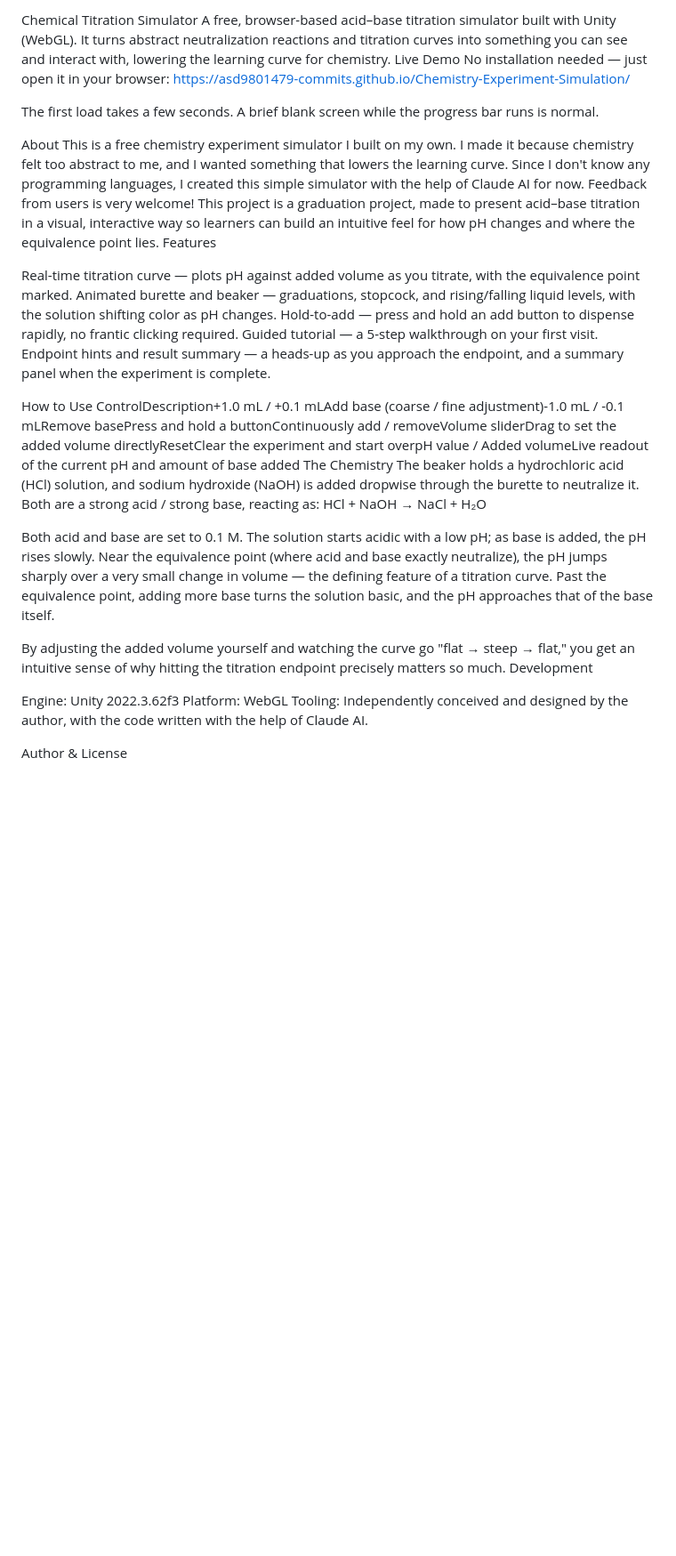
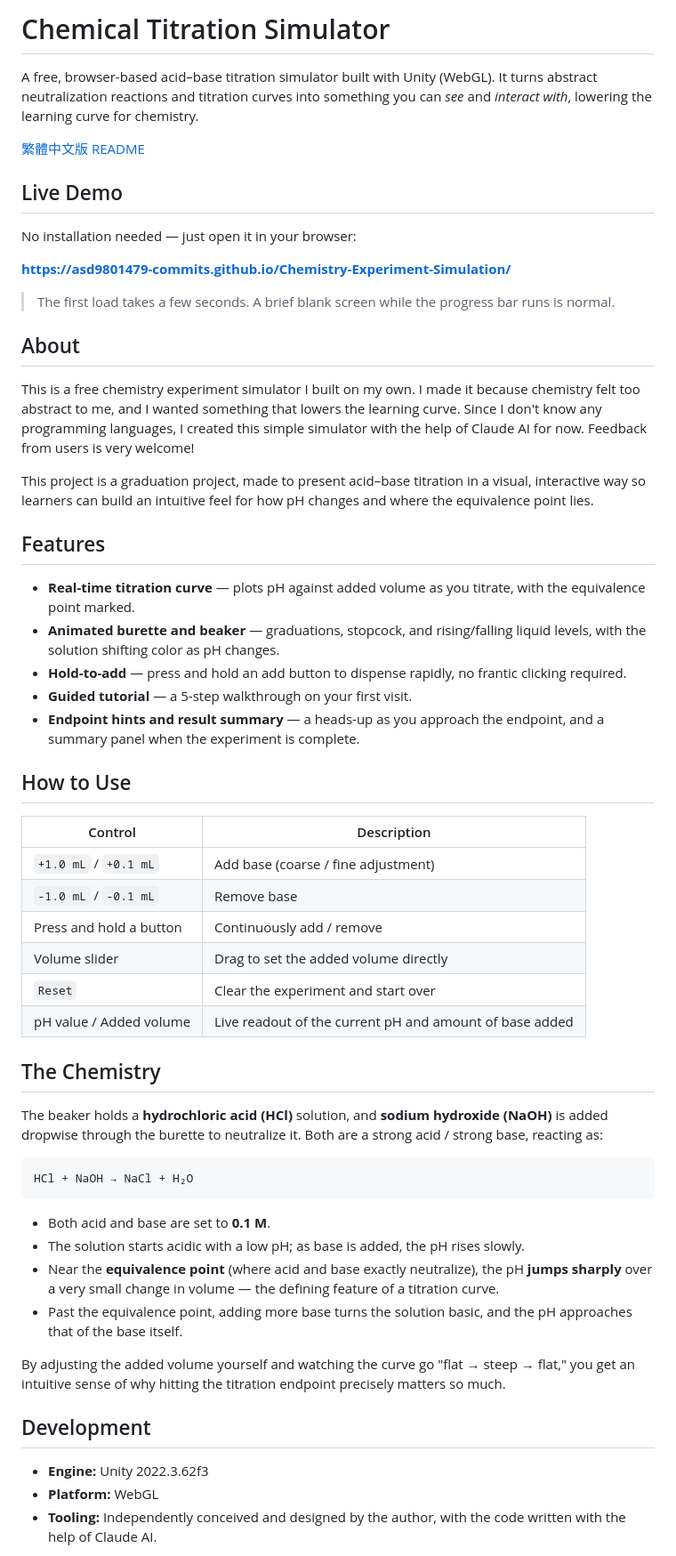
Before and after one commit to asd9801479-commits/Chemistry-Experiment-Simulation, a Markdown page: README_EN.md, the part around one of its changes. Shown at 89% size. Drawn GitHub-style; blank space fills up the shorter version.

````diff
--- a/README_EN.md
+++ b/README_EN.md
@@ -1,39 +1,60 @@
-Chemical Titration Simulator
-A free, browser-based acid–base titration simulator built with Unity (WebGL). It turns abstract neutralization reactions and titration curves into something you can see and interact with, lowering the learning curve for chemistry.
-Live Demo
+# Chemical Titration Simulator
+
+A free, browser-based acid–base titration simulator built with Unity (WebGL). It turns abstract neutralization reactions and titration curves into something you can *see* and *interact with*, lowering the learning curve for chemistry.
+
+[繁體中文版 README](README.md)
+
+## Live Demo
+
 No installation needed — just open it in your browser:
-https://asd9801479-commits.github.io/Chemistry-Experiment-Simulation/
 
-The first load takes a few seconds. A brief blank screen while the progress bar runs is normal.
+**https://asd9801479-commits.github.io/Chemistry-Experiment-Simulation/**
 
-About
+> The first load takes a few seconds. A brief blank screen while the progress bar runs is normal.
+
+## About
+
 This is a free chemistry experiment simulator I built on my own. I made it because chemistry felt too abstract to me, and I wanted something that lowers the learning curve. Since I don't know any programming languages, I created this simple simulator with the help of Claude AI for now. Feedback from users is very welcome!
+
 This project is a graduation project, made to present acid–base titration in a visual, interactive way so learners can build an intuitive feel for how pH changes and where the equivalence point lies.
-Features
 
-Real-time titration curve — plots pH against added volume as you titrate, with the equivalence point marked.
-Animated burette and beaker — graduations, stopcock, and rising/falling liquid levels, with the solution shifting color as pH changes.
-Hold-to-add — press and hold an add button to dispense rapidly, no frantic clicking required.
-Guided tutorial — a 5-step walkthrough on your first visit.
-Endpoint hints and result summary — a heads-up as you approach the endpoint, and a summary panel when the experiment is complete.
+## Features
 
-How to Use
-ControlDescription+1.0 mL / +0.1 mLAdd base (coarse / fine adjustment)-1.0 mL / -0.1 mLRemove basePress and hold a buttonContinuously add / removeVolume sliderDrag to set the added volume directlyResetClear the experiment and start overpH value / Added volumeLive readout of the current pH and amount of base added
-The Chemistry
-The beaker holds a hydrochloric acid (HCl) solution, and sodium hydroxide (NaOH) is added dropwise through the burette to neutralize it. Both are a strong acid / strong base, reacting as:
+- **Real-time titration curve** — plots pH against added volume as you titrate, with the equivalence point marked.
+- **Animated burette and beaker** — graduations, stopcock, and rising/falling liquid levels, with the solution shifting color as pH changes.
+- **Hold-to-add** — press and hold an add button to dispense rapidly, no frantic clicking required.
+- **Guided tutorial** — a 5-step walkthrough on your first visit.
+- **Endpoint hints and result summary** — a heads-up as you approach the endpoint, and a summary panel when the experiment is complete.
+
+## How to Use
+
+| Control | Description |
+| --- | --- |
+| `+1.0 mL` / `+0.1 mL` | Add base (coarse / fine adjustment) |
+| `-1.0 mL` / `-0.1 mL` | Remove base |
+| Press and hold a button | Continuously add / remove |
+| Volume slider | Drag to set the added volume directly |
+| `Reset` | Clear the experiment and start over |
+| pH value / Added volume | Live readout of the current pH and amount of base added |
+
+## The Chemistry
+
+The beaker holds a **hydrochloric acid (HCl)** solution, and **sodium hydroxide (NaOH)** is added dropwise through the burette to neutralize it. Both are a strong acid / strong base, reacting as:
+
+```
 HCl + NaOH → NaCl + H₂O
+```
 
-Both acid and base are set to 0.1 M.
-The solution starts acidic with a low pH; as base is added, the pH rises slowly.
-Near the equivalence point (where acid and base exactly neutralize), the pH jumps sharply over a very small change in volume — the defining feature of a titration curve.
-Past the equivalence point, adding more base turns the solution basic, and the pH approaches that of the base itself.
+- Both acid and base are set to **0.1 M**.
+- The solution starts acidic with a low pH; as base is added, the pH rises slowly.
+- Near the **equivalence point** (where acid and base exactly neutralize), the pH **jumps sharply** over a very small change in volume — the defining feature of a titration curve.
+- Past the equivalence point, adding more base turns the solution basic, and the pH approaches that of the base itself.
 
 By adjusting the added volume yourself and watching the curve go "flat → steep → flat," you get an intuitive sense of why hitting the titration endpoint precisely matters so much.
-Development
 
-Engine: Unity 2022.3.62f3
-Platform: WebGL
-Tooling: Independently conceived and designed by the author, with the code written with the help of Claude AI.
+## Development
 
-Author & License
+- **Engine:** Unity 2022.3.62f3
+- **Platform:** WebGL
+- **Tooling:** Independently conceived and designed by the author, with the code written with the help of Claude AI.
 
````
Also changed, not shown: other parts of README_EN.md (+9 -5 lines).
